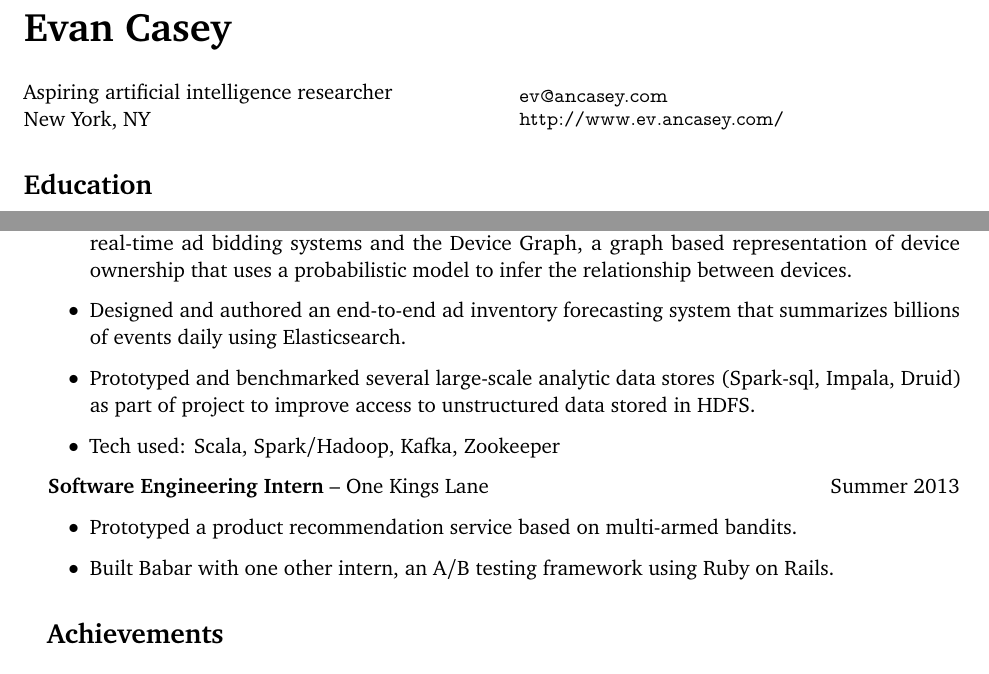
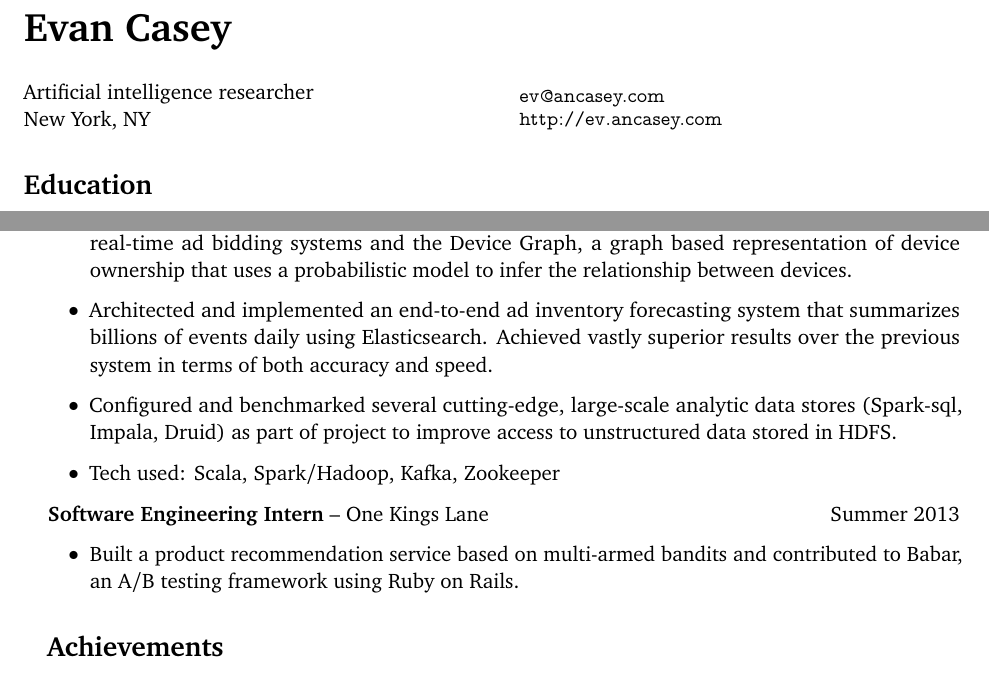
Before and after one commit to evancasey/evancasey.github.io, a LaTeX CV (cv/cv.tex): two parts of page 1 of 2 before the commit and two parts of page 1 of 3 after it, joined at a grey line, cut so that both start at the same text. Compiled offline with pdfLaTeX.

Commit message:
more cv updates

```diff
--- a/cv/cv.tex
+++ b/cv/cv.tex
@@ -59,11 +59,11 @@
 \parbox[c][0.5in]{2.5in}{%
 \small
 \vspace{17ex}
-\texttt{ev@ancasey.com}
-\texttt{http://www.ev.ancasey.com/}
+\texttt{ev@ancasey.com}\\
+\texttt{http://ev.ancasey.com}
 }
 
-Aspiring artificial intelligence researcher \\
+Artificial intelligence researcher \\
 New York, NY
 
 \section{Education}
@@ -91,14 +91,13 @@ New York, NY
   \item[] \textbf{Software Engineer} -- Tapad (acquired by Telenor in Feb. 2016) \hfill May 2014 - March 2016
     \begin{enumerate}[leftmargin=2em,labelindent=16pt,label=$\bullet$]
       \item Developed and maintained components of the petabyte-scale data infrastructure powering Tapad's real-time ad bidding systems and the Device Graph, a graph based representation of device ownership that uses a probabilistic model to infer the relationship between devices.
-      \item Designed and authored an end-to-end ad inventory forecasting system that summarizes billions of events daily using Elasticsearch.
-      \item Prototyped and benchmarked several large-scale analytic data stores (Spark-sql, Impala, Druid) as part of project to improve access to unstructured data stored in HDFS.
+      \item Architected and implemented an end-to-end ad inventory forecasting system that summarizes billions of events daily using Elasticsearch. Achieved vastly superior results over the previous system in terms of both accuracy and speed.
+      \item Configured and benchmarked several cutting-edge, large-scale analytic data stores (Spark-sql, Impala, Druid) as part of project to improve access to unstructured data stored in HDFS.
       \item Tech used: Scala, Spark/Hadoop, Kafka, Zookeeper
     \end{enumerate}
   \item[] \textbf{Software Engineering Intern} -- One Kings Lane \hfill Summer 2013
     \begin{enumerate}[leftmargin=2em,labelindent=16pt,label=$\bullet$]
-      \item Prototyped a product recommendation service based on multi-armed bandits.
-      \item Built Babar with one other intern, an A/B testing framework using Ruby on Rails.
+      \item Built a product recommendation service based on multi-armed bandits and contributed to Babar, an A/B testing framework using Ruby on Rails.
     \end{enumerate}
 
 \section{Achievements}
```
Also changed, not shown: cv/cv.pdf, cv/cv.tex (12 more changed lines).
